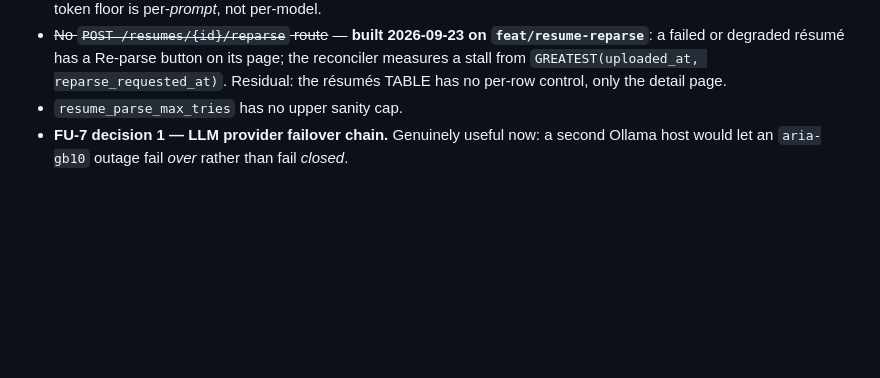
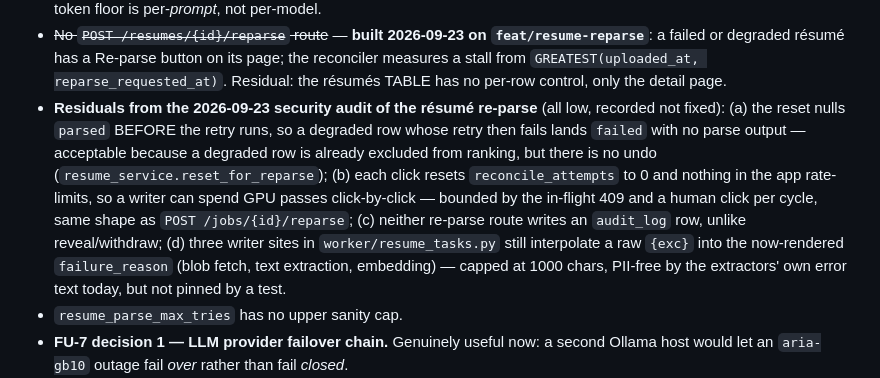
Before and after one commit to humanaxiom/recruiter-assistant, a Markdown page: docs/ROADMAP.md, the part around the change. GitHub-like rendering; blank space fills up the shorter version.

Commit message:
docs: record the four low residuals from the re-parse security audit
Co-Authored-By: Claude Fable 5.1 <noreply@anthropic.com>

```diff
--- a/docs/ROADMAP.md
+++ b/docs/ROADMAP.md
@@ -222,6 +222,7 @@ Small, real, and none of them blocking. Fix one when you are already in the file
 - A second Regenerate during a run is silently dropped by the advisory lock with no user acknowledgement (`matching_tasks.py:80-87`).
 - ~~Job `306c573c` fails extraction on model output~~ — **resolved 2026-09-09**: it parsed first time under `jd_extract_v2` at the 8192 floor (`Co-operative Education Program Assistant`, department filled). The residual lesson stands: the token floor is per-*prompt*, not per-model.
 - ~~No `POST /resumes/{id}/reparse` route~~ — **built 2026-09-23 on `feat/resume-reparse`**: a failed or degraded résumé has a Re-parse button on its page; the reconciler measures a stall from `GREATEST(uploaded_at, reparse_requested_at)`. Residual: the résumés TABLE has no per-row control, only the detail page.
+- **Residuals from the 2026-09-23 security audit of the résumé re-parse** (all low, recorded not fixed): (a) the reset nulls `parsed` BEFORE the retry runs, so a degraded row whose retry then fails lands `failed` with no parse output — acceptable because a degraded row is already excluded from ranking, but there is no undo (`resume_service.reset_for_reparse`); (b) each click resets `reconcile_attempts` to 0 and nothing in the app rate-limits, so a writer can spend GPU passes click-by-click — bounded by the in-flight 409 and a human click per cycle, same shape as `POST /jobs/{id}/reparse`; (c) neither re-parse route writes an `audit_log` row, unlike reveal/withdraw; (d) three writer sites in `worker/resume_tasks.py` still interpolate a raw `{exc}` into the now-rendered `failure_reason` (blob fetch, text extraction, embedding) — capped at 1000 chars, PII-free by the extractors' own error text today, but not pinned by a test.
 - `resume_parse_max_tries` has no upper sanity cap.
 - **FU-7 decision 1 — LLM provider failover chain.** Genuinely useful now: a second Ollama host would let an `aria-gb10` outage fail *over* rather than fail *closed*.
 - **`stub_llm` reads `request.json()` with no model validation** (measured 2026-09-17, stress build). Fine for its purpose — a throwaway load-test double — but worth knowing if it is ever reused for anything that matters. Recorded only, not a defect in the product.
```
